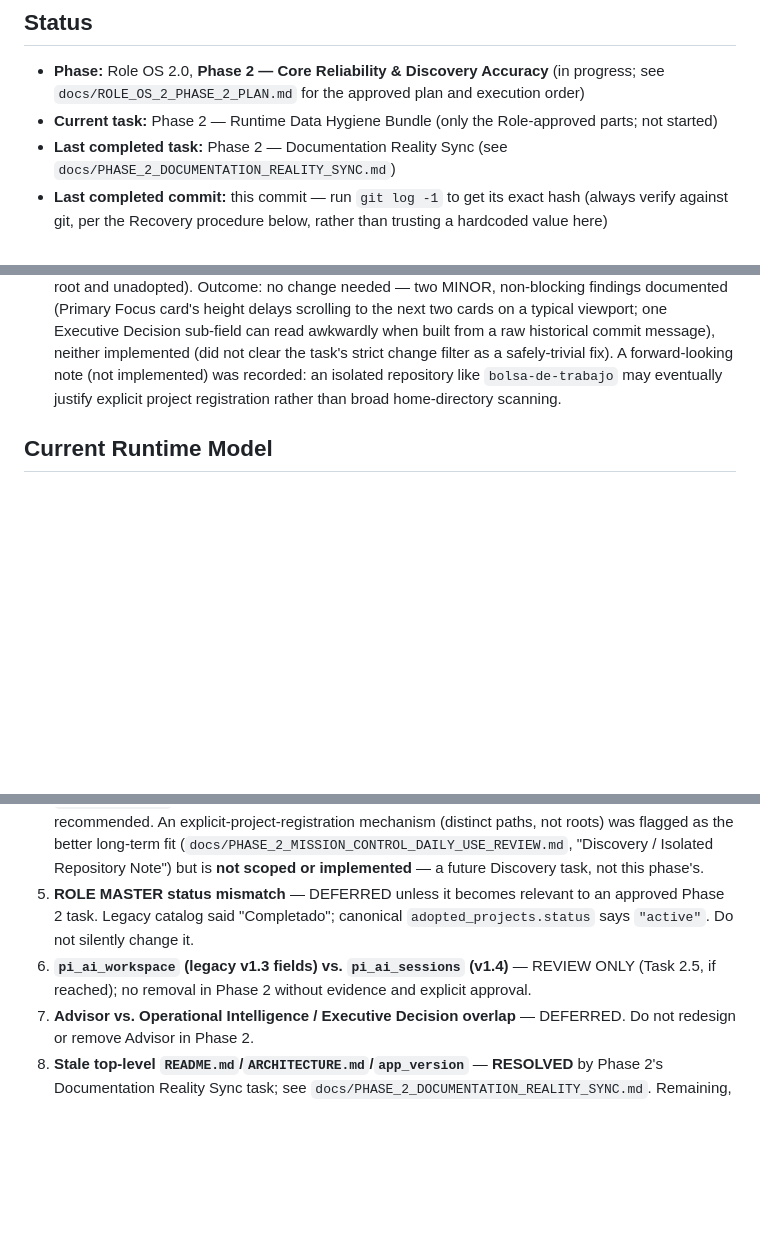
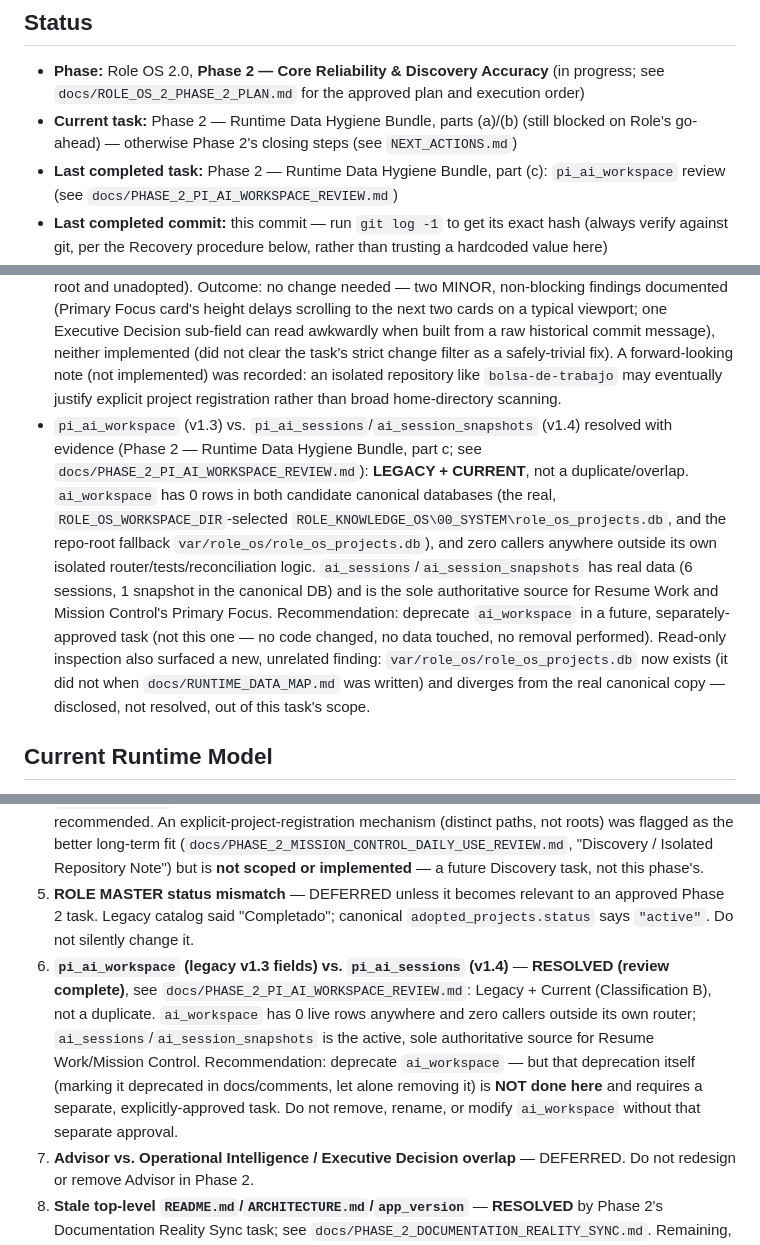
Before and after one commit to rolevc-valdez/ROLE_OS, a Markdown page: CURRENT_STATE.md, 3 parts joined by grey strips. Drawn GitHub-style; blank space fills up the shorter version.

```diff
--- a/CURRENT_STATE.md
+++ b/CURRENT_STATE.md
@@ -5,6 +5,6 @@
 ## Status
 
 - **Phase:** Role OS 2.0, **Phase 2 — Core Reliability & Discovery Accuracy** (in progress; see `docs/ROLE_OS_2_PHASE_2_PLAN.md` for the approved plan and execution order)
-- **Current task:** Phase 2 — Runtime Data Hygiene Bundle (only the Role-approved parts; not started)
-- **Last completed task:** Phase 2 — Documentation Reality Sync (see `docs/PHASE_2_DOCUMENTATION_REALITY_SYNC.md`)
+- **Current task:** Phase 2 — Runtime Data Hygiene Bundle, parts (a)/(b) (still blocked on Role's go-ahead) — otherwise Phase 2's closing steps (see `NEXT_ACTIONS.md`)
+- **Last completed task:** Phase 2 — Runtime Data Hygiene Bundle, part (c): `pi_ai_workspace` review (see `docs/PHASE_2_PI_AI_WORKSPACE_REVIEW.md`)
 - **Last completed commit:** this commit — run `git log -1` to get its exact hash (always verify against git, per the Recovery procedure below, rather than trusting a hardcoded value here)
@@ -27,6 +27,7 @@
 - Primary documentation is synced with Role OS 2.0 reality (Phase 2 — Documentation Reality Sync; see `docs/PHASE_2_DOCUMENTATION_REALITY_SYNC.md`): `README.md` and `ARCHITECTURE.md` now describe both layers (v1.x Knowledge/Project Intelligence, and the current Role OS 2.0 Discovery/Workspace/Mission Control chain) instead of only the older one; `dashboard/README.md`'s Configuration table and Project Layout tree now list every 2.0 domain, router, and environment variable (including `ROLE_OS_DISCOVERY_ROOTS`); a "Current State & Continuity" section was added to `README.md` pointing a fresh developer or AI session at this file and `NEXT_ACTIONS.md` first. Two historical docs (`docs/RUNTIME_DATA_MAP.md`, `docs/PHASE_2_MULTI_ROOT_DISCOVERY.md`) got short status notes correcting since-resolved claims, without rewriting their content. `dashboard/app/config.py: app_version` bumped `1.1.0` → `1.2.0` — the task's one pre-approved code change.
 - Discovery can scan multiple explicitly-configured roots, not just one (Phase 2 Task 2.1 — see `docs/PHASE_2_MULTI_ROOT_DISCOVERY.md`). `ROLE_OS_DISCOVERY_ROOTS` (comma-separated, optional) is validated and deduplicated (existence, directory-ness, case/slash duplicates, nesting) before scanning; an explicit single-root call, or no multi-root configuration at all, behaves exactly as before. Live validation (isolated temp workspace DB, real filesystem, read-only) confirmed 6 previously-invisible real projects (`role-content-factory`, `rolevaldez.com`, `AGUA-AZUL-APP`/`agua-azul-app`, `charcos-site`, `desierto-creativo-site`) become discoverable under the repo's default root plus `C:\Users\rolev\Documents` — none were adopted; the real canonical `role_os_workspace.db` was never opened during validation (checksum-verified unchanged, matching Task 1's own recorded values).
 - Mission Control's daily-use experience was directly re-verified live against canonical data (Phase 2 — Mission Control Daily-Use Gap Check; see `docs/PHASE_2_MISSION_CONTROL_DAILY_USE_REVIEW.md`): all four daily questions (Where did I leave off / What matters now / What should I do next / Can I continue working) scored CLEAR, zero clicks required to see any answer, one click to act (Resume Work). Confirmed Multi-Root Discovery has no effect on Mission Control's output (its whole pipeline reasons only over adopted projects; `total_projects_tracked` stayed at the canonical 5 with `ROLE_OS_DISCOVERY_ROOTS` unset) — specifically re-verified for `bolsa-de-trabajo` too (absent from the scan cache, portfolio, and ranked projects, exactly as expected since it is outside every configured root and unadopted). Outcome: no change needed — two MINOR, non-blocking findings documented (Primary Focus card's height delays scrolling to the next two cards on a typical viewport; one Executive Decision sub-field can read awkwardly when built from a raw historical commit message), neither implemented (did not clear the task's strict change filter as a safely-trivial fix). A forward-looking note (not implemented) was recorded: an isolated repository like `bolsa-de-trabajo` may eventually justify explicit project registration rather than broad home-directory scanning.
+- `pi_ai_workspace` (v1.3) vs. `pi_ai_sessions`/`ai_session_snapshots` (v1.4) resolved with evidence (Phase 2 — Runtime Data Hygiene Bundle, part c; see `docs/PHASE_2_PI_AI_WORKSPACE_REVIEW.md`): **LEGACY + CURRENT**, not a duplicate/overlap. `ai_workspace` has 0 rows in both candidate canonical databases (the real, `ROLE_OS_WORKSPACE_DIR`-selected `ROLE_KNOWLEDGE_OS\00_SYSTEM\role_os_projects.db`, and the repo-root fallback `var/role_os/role_os_projects.db`), and zero callers anywhere outside its own isolated router/tests/reconciliation logic. `ai_sessions`/`ai_session_snapshots` has real data (6 sessions, 1 snapshot in the canonical DB) and is the sole authoritative source for Resume Work and Mission Control's Primary Focus. Recommendation: deprecate `ai_workspace` in a future, separately-approved task (not this one — no code changed, no data touched, no removal performed). Read-only inspection also surfaced a new, unrelated finding: `var/role_os/role_os_projects.db` now exists (it did not when `docs/RUNTIME_DATA_MAP.md` was written) and diverges from the real canonical copy — disclosed, not resolved, out of this task's scope.
 
 ## Current Runtime Model
 
@@ -58,7 +59,7 @@ Per Role's Phase 2 approval: `var/role_os_alpha/`, the 6 out-of-scope real proje
 3. **Real projects outside the Discovery root** — `role-content-factory`, `rolevaldez.com`/`subir-libros-etsy` (Task 6), plus `SUPER-FACIL`, `AGUA-AZUL-APP`/`agua-azul-app`, `charcos-site`, `desierto-creativo-site` (Task 9). **Multi-Root Discovery (Task 2.1) is now built and validated** — configuring `ROLE_OS_DISCOVERY_ROOTS` to include `C:\Users\rolev\Documents` makes 5 of these 6 (all but `SUPER-FACIL`, which no longer exists at any path under `Documents`) discoverable. **None are adopted, and `ROLE_OS_DISCOVERY_ROOTS` is not yet set in any real running configuration** — Task 2.1 built and proved the capability only; whether to actually enable it, and whether to subsequently adopt anything, remains Role's decision (see `docs/PHASE_2_MULTI_ROOT_DISCOVERY.md`, "Known Limitations"). Do not auto-adopt.
 8. **`bolsa-de-trabajo`** — real, **ACTIVE** project, correctly located (corrected `9bf4af4`) at `C:\Users\rolev\bolsa-de-trabajo` (verified: `.git` present, `origin` remote matches `git@github.com:rolevc-valdez/bolsa-de-trabajo.git`, last commit 2026-09-02). Do NOT describe it as missing or nonexistent. It is outside every currently-configured Discovery root (its only real parent is the whole `C:\Users\rolev` home directory, not a narrower shared folder like `Documents`) and is not adopted — confirmed to have zero effect on Mission Control. Adding `C:\Users\rolev` as a root would broadly scan sensitive/corporate folders alongside it — not recommended. An explicit-project-registration mechanism (distinct paths, not roots) was flagged as the better long-term fit (`docs/PHASE_2_MISSION_CONTROL_DAILY_USE_REVIEW.md`, "Discovery / Isolated Repository Note") but is **not scoped or implemented** — a future Discovery task, not this phase's.
 4. **ROLE MASTER status mismatch** — DEFERRED unless it becomes relevant to an approved Phase 2 task. Legacy catalog said "Completado"; canonical `adopted_projects.status` says `"active"`. Do not silently change it.
-5. **`pi_ai_workspace` (legacy v1.3 fields) vs. `pi_ai_sessions` (v1.4)** — REVIEW ONLY (Task 2.5, if reached); no removal in Phase 2 without evidence and explicit approval.
+5. **`pi_ai_workspace` (legacy v1.3 fields) vs. `pi_ai_sessions` (v1.4)** — **RESOLVED (review complete)**, see `docs/PHASE_2_PI_AI_WORKSPACE_REVIEW.md`: Legacy + Current (Classification B), not a duplicate. `ai_workspace` has 0 live rows anywhere and zero callers outside its own router; `ai_sessions`/`ai_session_snapshots` is the active, sole authoritative source for Resume Work/Mission Control. Recommendation: deprecate `ai_workspace` — but that deprecation itself (marking it deprecated in docs/comments, let alone removing it) is **NOT done here** and requires a separate, explicitly-approved task. Do not remove, rename, or modify `ai_workspace` without that separate approval.
 6. **Advisor vs. Operational Intelligence / Executive Decision overlap** — DEFERRED. Do not redesign or remove Advisor in Phase 2.
 7. **Stale top-level `README.md`/`ARCHITECTURE.md`/`app_version`** — **RESOLVED** by Phase 2's Documentation Reality Sync task; see `docs/PHASE_2_DOCUMENTATION_REALITY_SYNC.md`. Remaining, deliberately-out-of-scope documentation debt: `CHANGELOG.md`/`docs/product/CHANGELOG_PRODUCT.md` have no Phase 2 entries yet (not misleading, just not yet appended to).
 
```
Also changed, not shown: other parts of CURRENT_STATE.md (+1 -1 lines), NEXT_ACTIONS.md (+6 -6 lines), docs/PHASE_2_PI_AI_WORKSPACE_REVIEW.md (added, +135 -0 lines).
